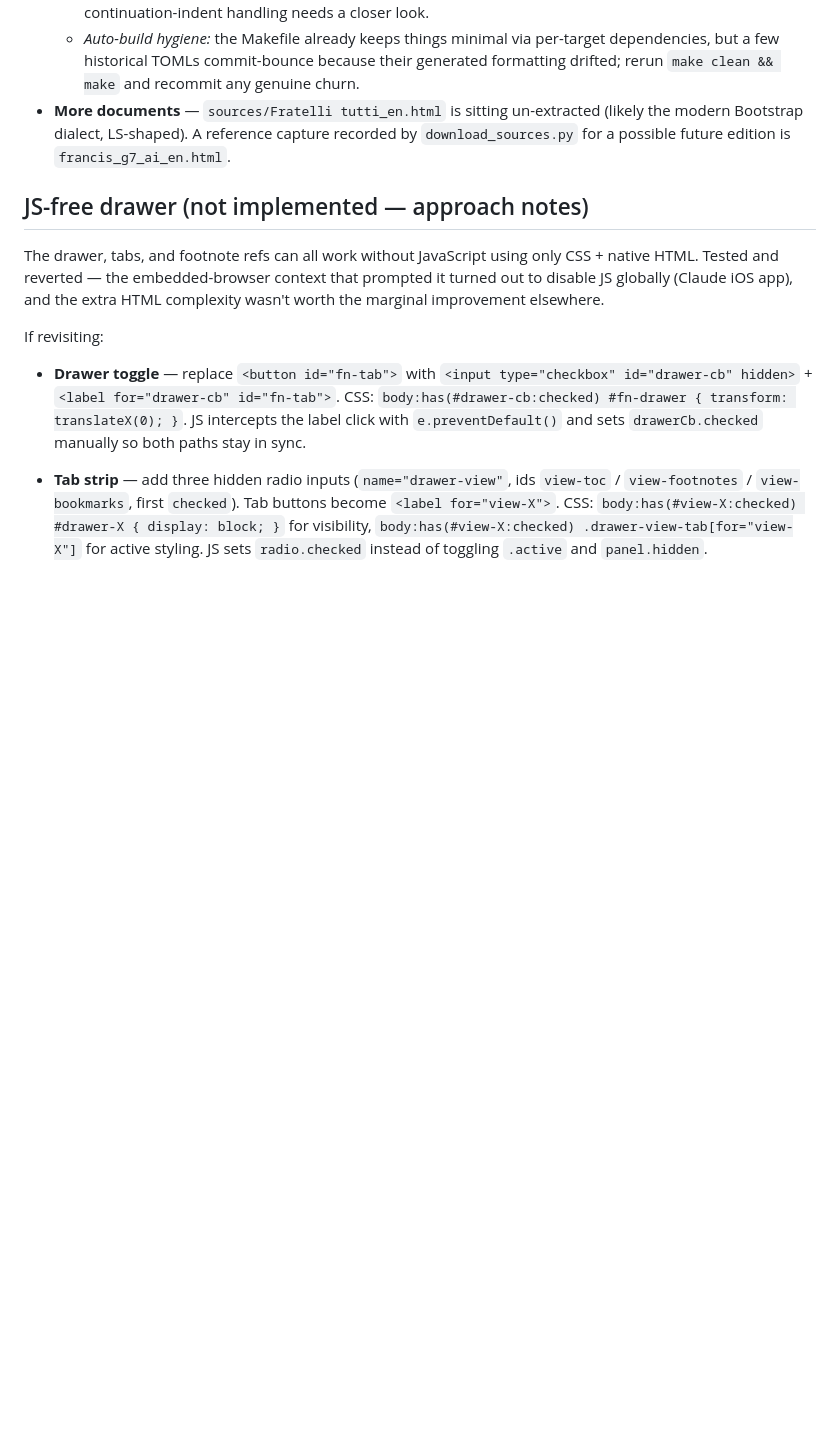
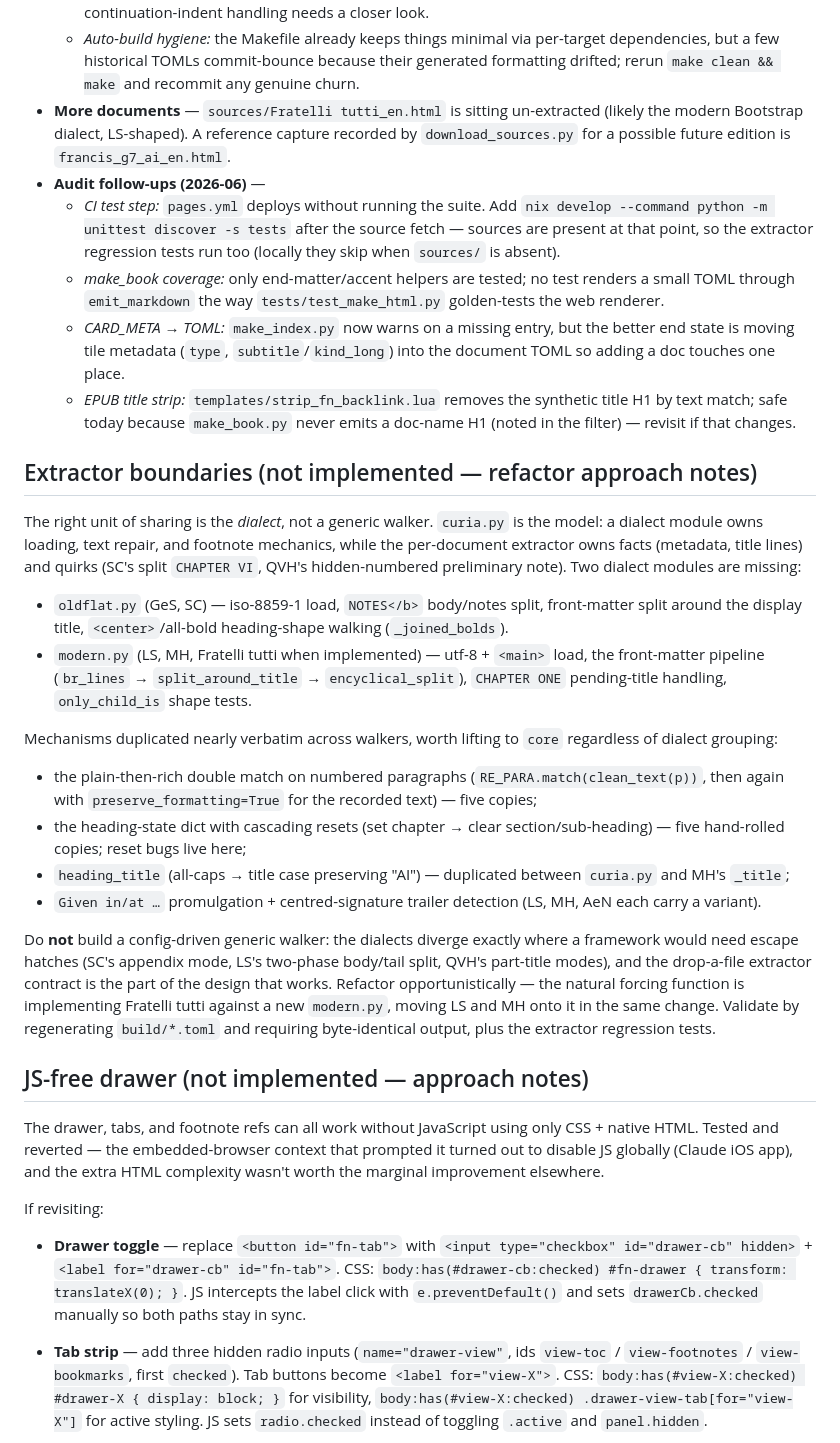
Before and after one commit to forthrast-com/va_beautifier, a Markdown page: CLAUDE.md, the part around the change. Drawn GitHub-style; blank space fills up the shorter version.

Commit message:
Record audit follow-up todos and extractor-boundary refactor notes
Open work gains the audit leftovers (CI test step, make_book golden
coverage, CARD_META-into-TOML, the lua title-strip caveat). A new
approach-notes section maps the extractor/shared boundary: dialect
modules (oldflat, modern) mirroring curia.py, the four mechanisms
duplicated across walkers worth lifting to core, and an explicit
warning against a config-driven generic walker.

https://claude.ai/code/session_01JS4MRwj6hyDZDnNsk8Jfxg

```diff
--- a/CLAUDE.md
+++ b/CLAUDE.md
@@ -178,6 +178,62 @@ published, while intermediate Markdown/TOML stays in `build/` only.
   un-extracted (likely the modern Bootstrap dialect, LS-shaped). A
   reference capture recorded by `download_sources.py` for a possible
   future edition is `francis_g7_ai_en.html`.
+- **Audit follow-ups (2026-06)** —
+    - *CI test step:* `pages.yml` deploys without running the suite. Add
+      `nix develop --command python -m unittest discover -s tests` after
+      the source fetch — sources are present at that point, so the
+      extractor regression tests run too (locally they skip when
+      `sources/` is absent).
+    - *make_book coverage:* only end-matter/accent helpers are tested;
+      no test renders a small TOML through `emit_markdown` the way
+      `tests/test_make_html.py` golden-tests the web renderer.
+    - *CARD_META → TOML:* `make_index.py` now warns on a missing entry,
+      but the better end state is moving tile metadata (`type`,
+      `subtitle`/`kind_long`) into the document TOML so adding a doc
+      touches one place.
+    - *EPUB title strip:* `templates/strip_fn_backlink.lua` removes the
+      synthetic title H1 by text match; safe today because `make_book.py`
+      never emits a doc-name H1 (noted in the filter) — revisit if that
+      changes.
+
+## Extractor boundaries (not implemented — refactor approach notes)
+
+The right unit of sharing is the *dialect*, not a generic walker.
+`curia.py` is the model: a dialect module owns loading, text repair, and
+footnote mechanics, while the per-document extractor owns facts (metadata,
+title lines) and quirks (SC's split `CHAPTER VI`, QVH's hidden-numbered
+preliminary note). Two dialect modules are missing:
+
+- `oldflat.py` (GeS, SC) — iso-8859-1 load, `NOTES</b>` body/notes split,
+  front-matter split around the display title, `<center>`/all-bold
+  heading-shape walking (`_joined_bolds`).
+- `modern.py` (LS, MH, Fratelli tutti when implemented) — utf-8 +
+  `<main>` load, the front-matter pipeline (`br_lines` →
+  `split_around_title` → `encyclical_split`), `CHAPTER ONE`
+  pending-title handling, `only_child_is` shape tests.
+
+Mechanisms duplicated nearly verbatim across walkers, worth lifting to
+`core` regardless of dialect grouping:
+
+- the plain-then-rich double match on numbered paragraphs
+  (`RE_PARA.match(clean_text(p))`, then again with
+  `preserve_formatting=True` for the recorded text) — five copies;
+- the heading-state dict with cascading resets (set chapter → clear
+  section/sub-heading) — five hand-rolled copies; reset bugs live here;
+- `heading_title` (all-caps → title case preserving "AI") — duplicated
+  between `curia.py` and MH's `_title`;
+- `Given in/at …` promulgation + centred-signature trailer detection
+  (LS, MH, AeN each carry a variant).
+
+Do **not** build a config-driven generic walker: the dialects diverge
+exactly where a framework would need escape hatches (SC's appendix mode,
+LS's two-phase body/tail split, QVH's part-title modes), and the
+drop-a-file extractor contract is the part of the design that works.
+Refactor opportunistically — the natural forcing function is implementing
+Fratelli tutti against a new `modern.py`, moving LS and MH onto it in the
+same change. Validate by regenerating `build/*.toml` and requiring
+byte-identical output, plus the extractor regression tests.
+
 ## JS-free drawer (not implemented — approach notes)
 
 The drawer, tabs, and footnote refs can all work without JavaScript using
```
